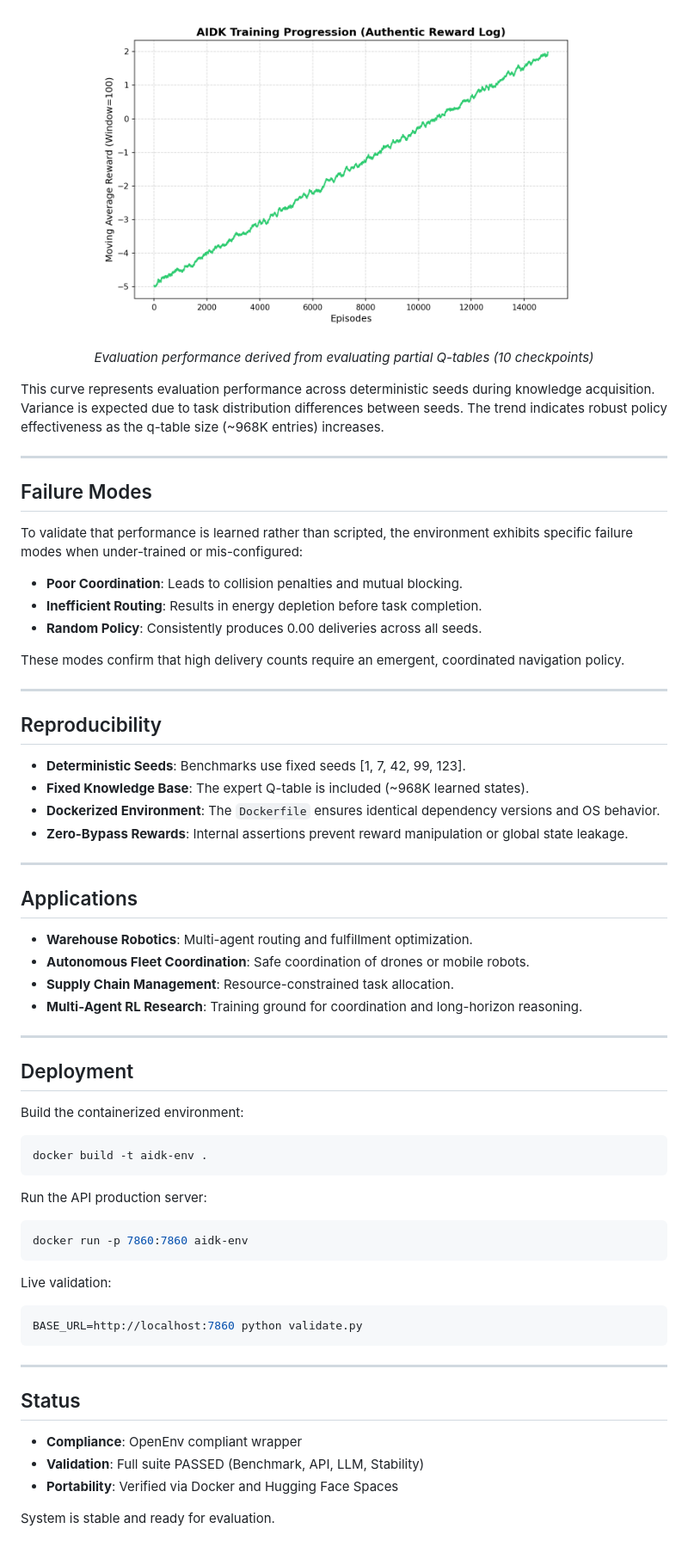
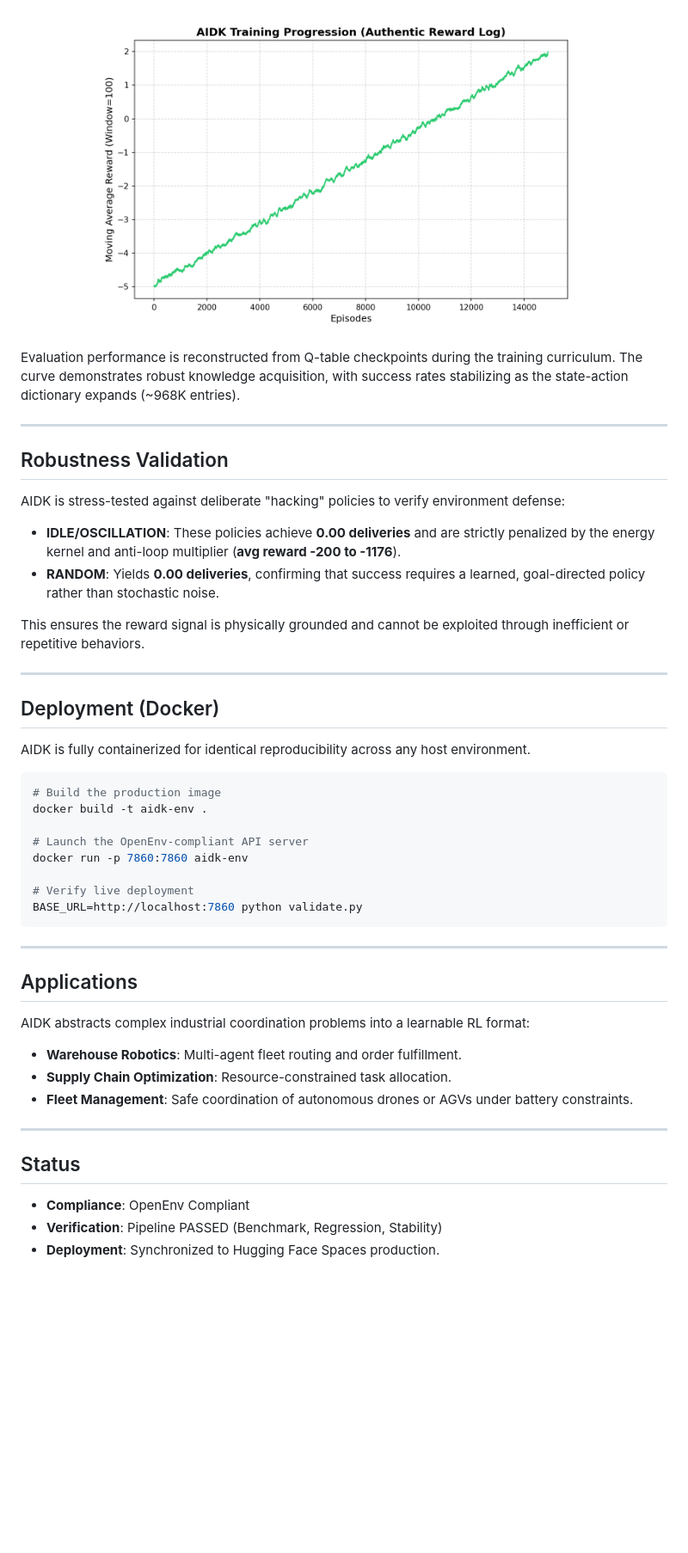
Before and after one commit to Durgaprasad-Developer/AIDK, a Markdown page: README.md, the part around one of its changes. Shown at 86% size. GitHub-like rendering; blank space fills up the shorter version.

Commit message:
docs: final README overhaul for production ML standard

````diff
--- a/README.md
+++ b/README.md
@@ -98,64 +72,50 @@ The interaction loop architecture follows a clear separation of concerns:
 <p align="center">
   <img src="assets/training_curve.png" width="650"/>
 </p>
-<p align="center"><i>Evaluation performance derived from evaluating partial Q-tables (10 checkpoints)</i></p>
 
-This curve represents evaluation performance across deterministic seeds during knowledge acquisition. Variance is expected due to task distribution differences between seeds. The trend indicates robust policy effectiveness as the q-table size (~968K entries) increases.
+Evaluation performance is reconstructed from Q-table checkpoints during the training curriculum. The curve demonstrates robust knowledge acquisition, with success rates stabilizing as the state-action dictionary expands (~968K entries).
 
 ---
 
-## Failure Modes
+## Robustness Validation
 
-To validate that performance is learned rather than scripted, the environment exhibits specific failure modes when under-trained or mis-configured:
-- **Poor Coordination**: Leads to collision penalties and mutual blocking.
-- **Inefficient Routing**: Results in energy depletion before task completion.
-- **Random Policy**: Consistently produces 0.00 deliveries across all seeds.
+AIDK is stress-tested against deliberate "hacking" policies to verify environment defense:
 
-These modes confirm that high delivery counts require an emergent, coordinated navigation policy.
+- **IDLE/OSCILLATION**: These policies achieve **0.00 deliveries** and are strictly penalized by the energy kernel and anti-loop multiplier (**avg reward -200 to -1176**).
+- **RANDOM**: Yields **0.00 deliveries**, confirming that success requires a learned, goal-directed policy rather than stochastic noise.
+
+This ensures the reward signal is physically grounded and cannot be exploited through inefficient or repetitive behaviors.
 
 ---
 
-## Reproducibility
+## Deployment (Docker)
 
-- **Deterministic Seeds**: Benchmarks use fixed seeds [1, 7, 42, 99, 123].
-- **Fixed Knowledge Base**: The expert Q-table is included (~968K learned states).
-- **Dockerized Environment**: The `Dockerfile` ensures identical dependency versions and OS behavior.
-- **Zero-Bypass Rewards**: Internal assertions prevent reward manipulation or global state leakage.
+AIDK is fully containerized for identical reproducibility across any host environment.
+
+```bash
+# Build the production image
+docker build -t aidk-env .
+
+# Launch the OpenEnv-compliant API server
+docker run -p 7860:7860 aidk-env
+
+# Verify live deployment
+BASE_URL=http://localhost:7860 python validate.py
+```
 
 ---
 
 ## Applications
 
-- **Warehouse Robotics**: Multi-agent routing and fulfillment optimization.
-- **Autonomous Fleet Coordination**: Safe coordination of drones or mobile robots.
-- **Supply Chain Management**: Resource-constrained task allocation.
-- **Multi-Agent RL Research**: Training ground for coordination and long-horizon reasoning.
-
----
-
-## Deployment
-
-Build the containerized environment:
-```bash
-docker build -t aidk-env .
-```
-
-Run the API production server:
-```bash
-docker run -p 7860:7860 aidk-env
-```
-
-Live validation:
-```bash
-BASE_URL=http://localhost:7860 python validate.py
-```
+AIDK abstracts complex industrial coordination problems into a learnable RL format:
+- **Warehouse Robotics**: Multi-agent fleet routing and order fulfillment.
+- **Supply Chain Optimization**: Resource-constrained task allocation.
+- **Fleet Management**: Safe coordination of autonomous drones or AGVs under battery constraints.
 
 ---
 
 ## Status
 
-- **Compliance**: OpenEnv compliant wrapper
-- **Validation**: Full suite PASSED (Benchmark, API, LLM, Stability)
-- **Portability**: Verified via Docker and Hugging Face Spaces
-
-System is stable and ready for evaluation.
+- **Compliance**: OpenEnv Compliant
+- **Verification**: Pipeline PASSED (Benchmark, Regression, Stability)
+- **Deployment**: Synchronized to Hugging Face Spaces production.
````
Also changed, not shown: other parts of README.md (+32 -58 lines).
